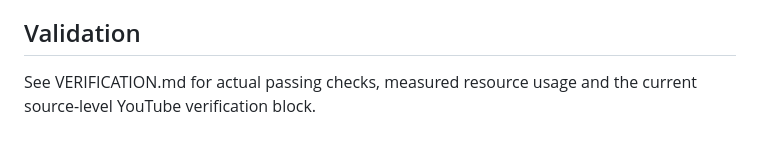
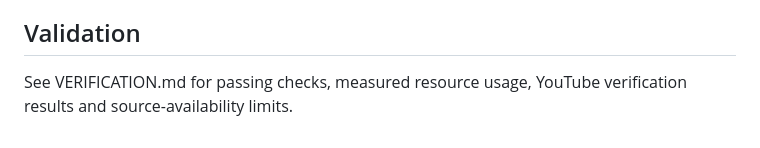
Before and after one commit to Hakaelll/ytnabber, a Markdown page: docs/IMPLEMENTATION.md, the part around the change. GitHub-like rendering.

Commit message:
Clarify verification results

```diff
--- a/docs/IMPLEMENTATION.md
+++ b/docs/IMPLEMENTATION.md
@@ -37,4 +37,4 @@ Each subprocess belongs to a Windows Job Object with kill-on-close behavior, so
 
 ## Validation
 
-See VERIFICATION.md for actual passing checks, measured resource usage and the current source-level YouTube verification block.
+See VERIFICATION.md for passing checks, measured resource usage, YouTube verification results and source-availability limits.
```
